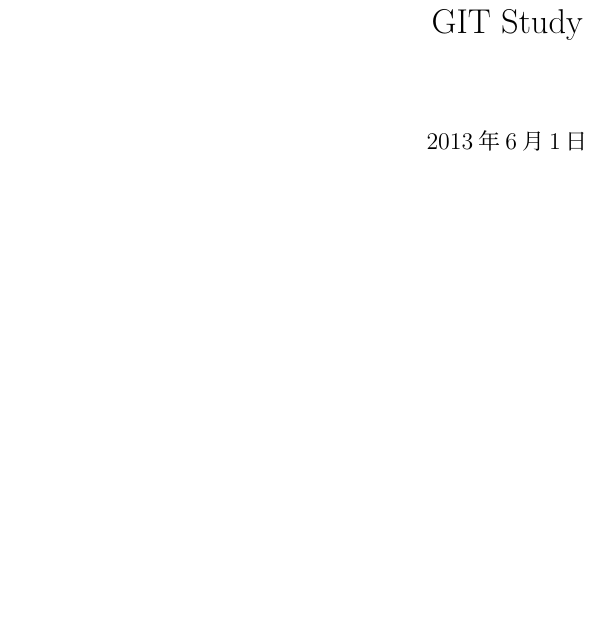
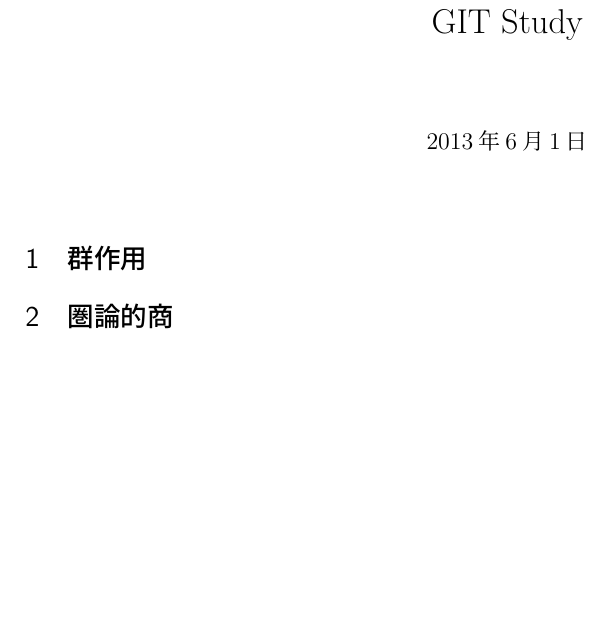
Before and after one commit to Nyoho/GITStudy, a LaTeX document (gitstudy.tex): part of the page, cut so that both start at the same text, the shorter picture padded with empty space. Compiled offline with pLaTeX and dvipdfmx.

Commit message:
section を入力

```diff
--- a/gitstudy.tex
+++ b/gitstudy.tex
@@ -6,4 +6,6 @@
 \title{GIT Study}
 \begin{document}
   \maketitle
+  \section{群作用}
+  \section{圏論的商}
 \end{document}
```
